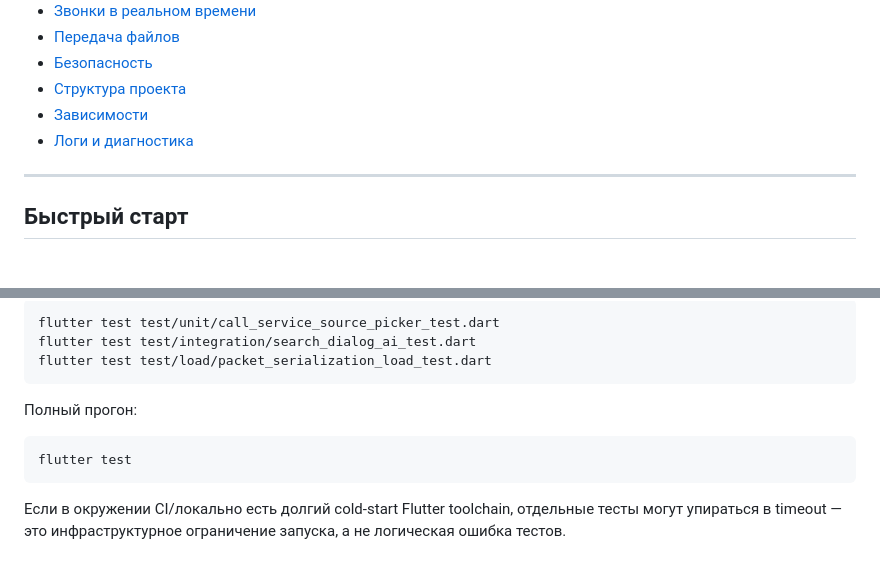
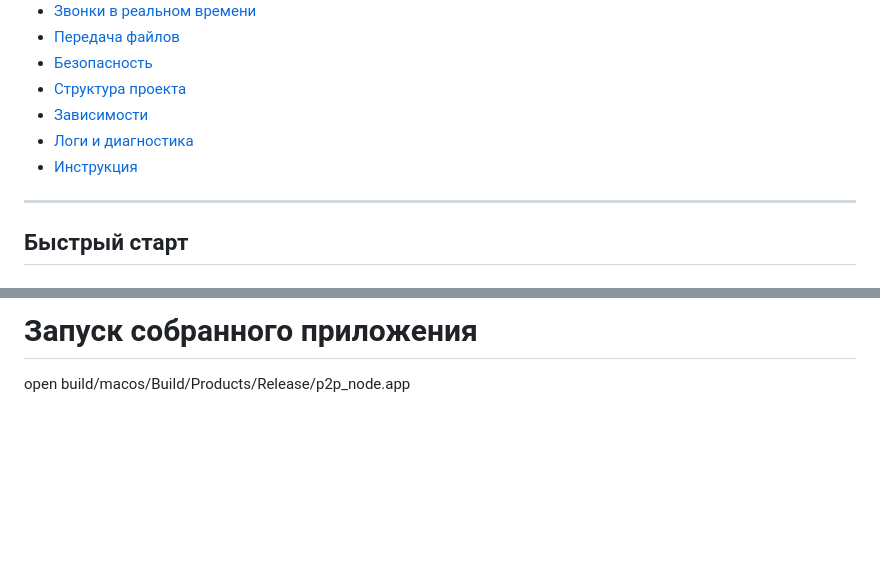
Before and after one commit to tulipwrld/PeerPiper, a Markdown page: README.md, 2 parts joined by grey strips. Rendered like a GitHub page; blank space fills up the shorter version.

````diff
--- a/README.md
+++ b/README.md
@@ -18,6 +18,7 @@
 - [Структура проекта](#структура-проекта)
 - [Зависимости](#зависимости)
 - [Логи и диагностика](#логи-и-диагностика)
+- [Инструкция](#)
 
 ---
 
@@ -520,14 +541,3 @@ python federation_bridge/edge_connector.py --broker http://<broker-host>:8787 --
 
-```bash
-flutter test test/unit/call_service_source_picker_test.dart
-flutter test test/integration/search_dialog_ai_test.dart
-flutter test test/load/packet_serialization_load_test.dart
-```
-
-Полный прогон:
-
-```bash
-flutter test
-```
-
-Если в окружении CI/локально есть долгий cold-start Flutter toolchain, отдельные тесты могут упираться в timeout — это инфраструктурное ограничение запуска, а не логическая ошибка тестов.
+# Запуск собранного приложения
+open build/macos/Build/Products/Release/p2p_node.app
````
Also changed, not shown: other parts of README.md (+68 -48 lines).
